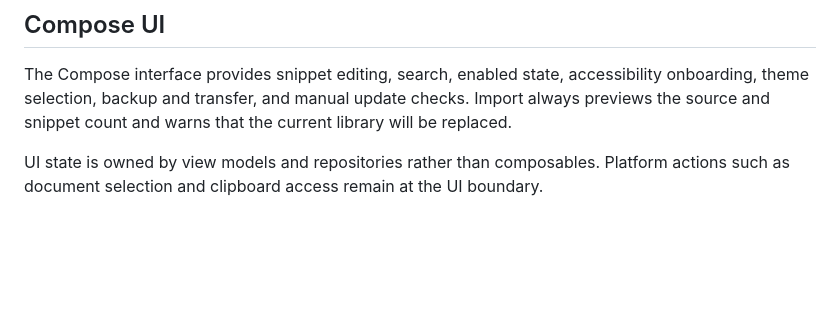
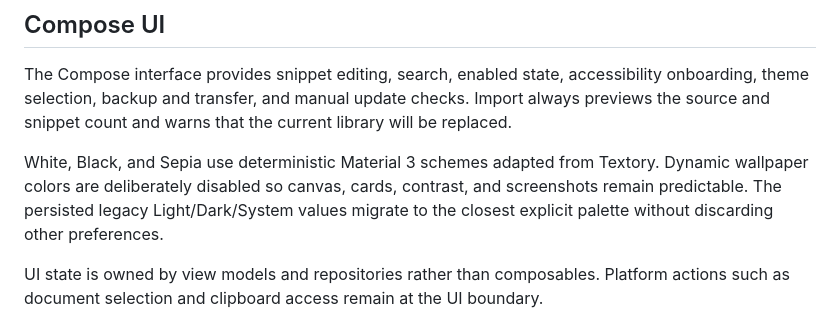
Before and after one commit to Krablante/snippet-deck, a Markdown page: docs/ARCHITECTURE.md, the part around the change. GitHub-like rendering; blank space fills up the shorter version.

```diff
--- a/docs/ARCHITECTURE.md
+++ b/docs/ARCHITECTURE.md
@@ -57,6 +57,8 @@ A complete restore validates the input and then replaces the library in one Room
 
 The Compose interface provides snippet editing, search, enabled state, accessibility onboarding, theme selection, backup and transfer, and manual update checks. Import always previews the source and snippet count and warns that the current library will be replaced.
 
+White, Black, and Sepia use deterministic Material 3 schemes adapted from Textory. Dynamic wallpaper colors are deliberately disabled so canvas, cards, contrast, and screenshots remain predictable. The persisted legacy Light/Dark/System values migrate to the closest explicit palette without discarding other preferences.
+
 UI state is owned by view models and repositories rather than composables. Platform actions such as document selection and clipboard access remain at the UI boundary.
 
 ## Backup formats
```
Also changed, not shown: CONTRIBUTING.md (+1 -0 lines), README.md (+14 -4 lines), docs/images/settings-backup.png, docs/images/snippet-editor.png, docs/images/snippet-library.png, 9 other files.
